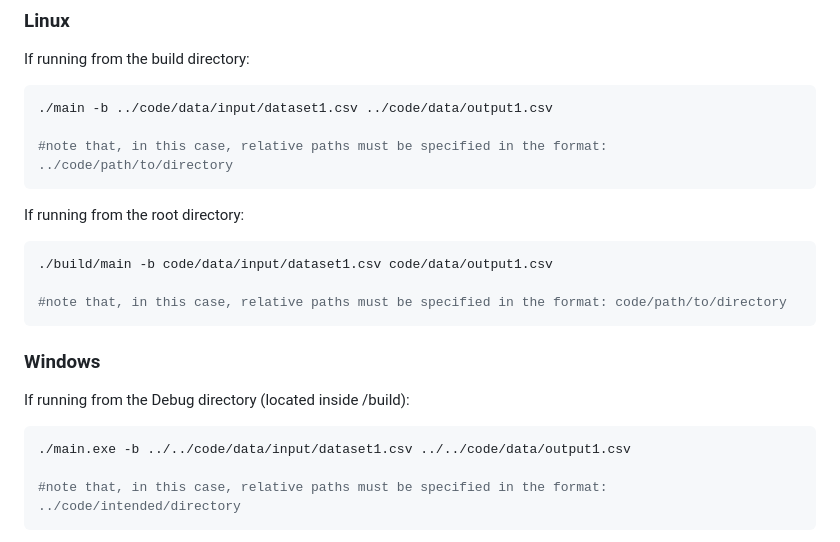
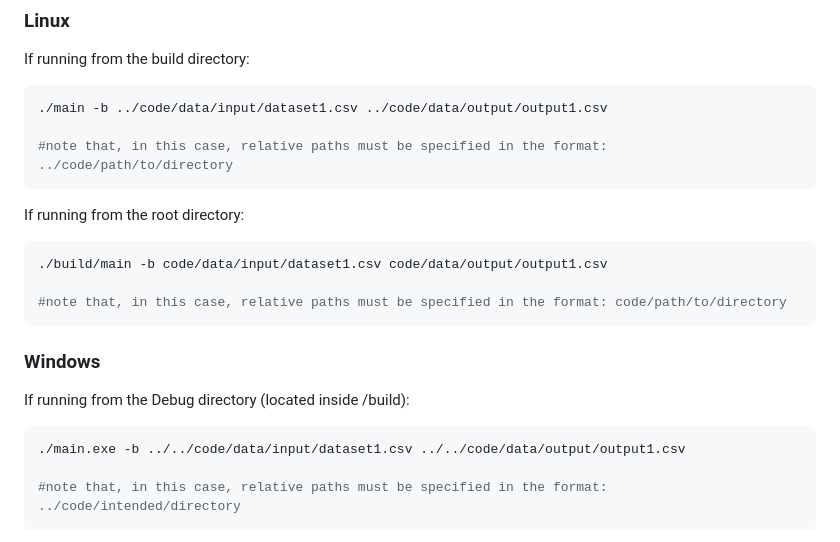
Before and after one commit to Tiago-ML-Alves/trabalho1DA, a Markdown page: README.md, the part around the change. Rendered like a GitHub page.

````diff
--- a/README.md
+++ b/README.md
@@ -81,13 +81,13 @@ Launches a text menu with the following options:
 ### Linux
 If running from the build directory:
 ```bash
-./main -b ../code/data/input/dataset1.csv ../code/data/output1.csv
+./main -b ../code/data/input/dataset1.csv ../code/data/output/output1.csv
 
 #note that, in this case, relative paths must be specified in the format: ../code/path/to/directory
 ```
 If running from the root directory:
 ```bash
-./build/main -b code/data/input/dataset1.csv code/data/output1.csv
+./build/main -b code/data/input/dataset1.csv code/data/output/output1.csv
 
 #note that, in this case, relative paths must be specified in the format: code/path/to/directory
 ```
@@ -95,7 +95,7 @@ If running from the root directory:
 ### Windows
 If running from the Debug directory (located inside /build):
 ```bash
-./main.exe -b ../../code/data/input/dataset1.csv ../../code/data/output1.csv
+./main.exe -b ../../code/data/input/dataset1.csv ../../code/data/output/output1.csv
 
 #note that, in this case, relative paths must be specified in the format: ../code/intended/directory
 ```
````
